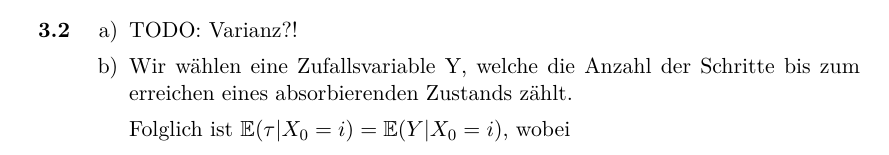
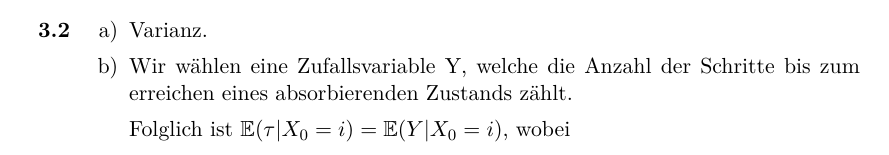
Before and after one commit to lenerd/STO2, a LaTeX document (blatt_03/sto2_blatt_03.tex): part of page 3 of 6, cut at the place of the change. Compiled offline with pdfLaTeX.

Commit message:
Warum auch ein TODO stehen lassen. Keine Ahnung ob Varianz stimmt. Aber besser was stehen als nix stehen.

```diff
--- a/blatt_03/sto2_blatt_03.tex
+++ b/blatt_03/sto2_blatt_03.tex
@@ -215,7 +215,7 @@
    \item
 
     \begin{enumerate}
-     \item TODO: Varianz?!
+     \item Varianz.
      \item
 	Wir wählen eine Zufallsvariable Y, welche die Anzahl der Schritte bis zum erreichen eines absorbierenden Zustands zählt.
 
```
